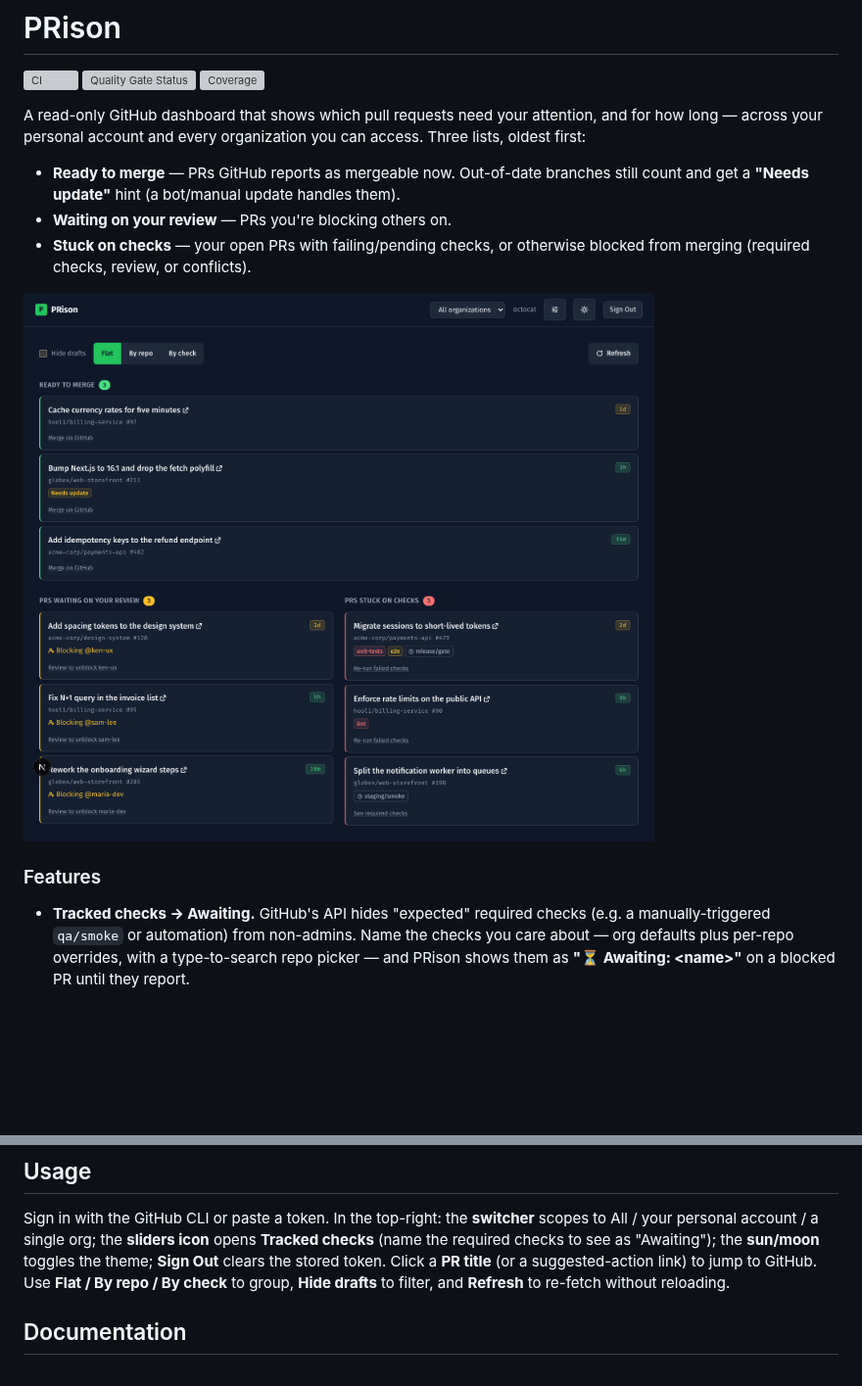
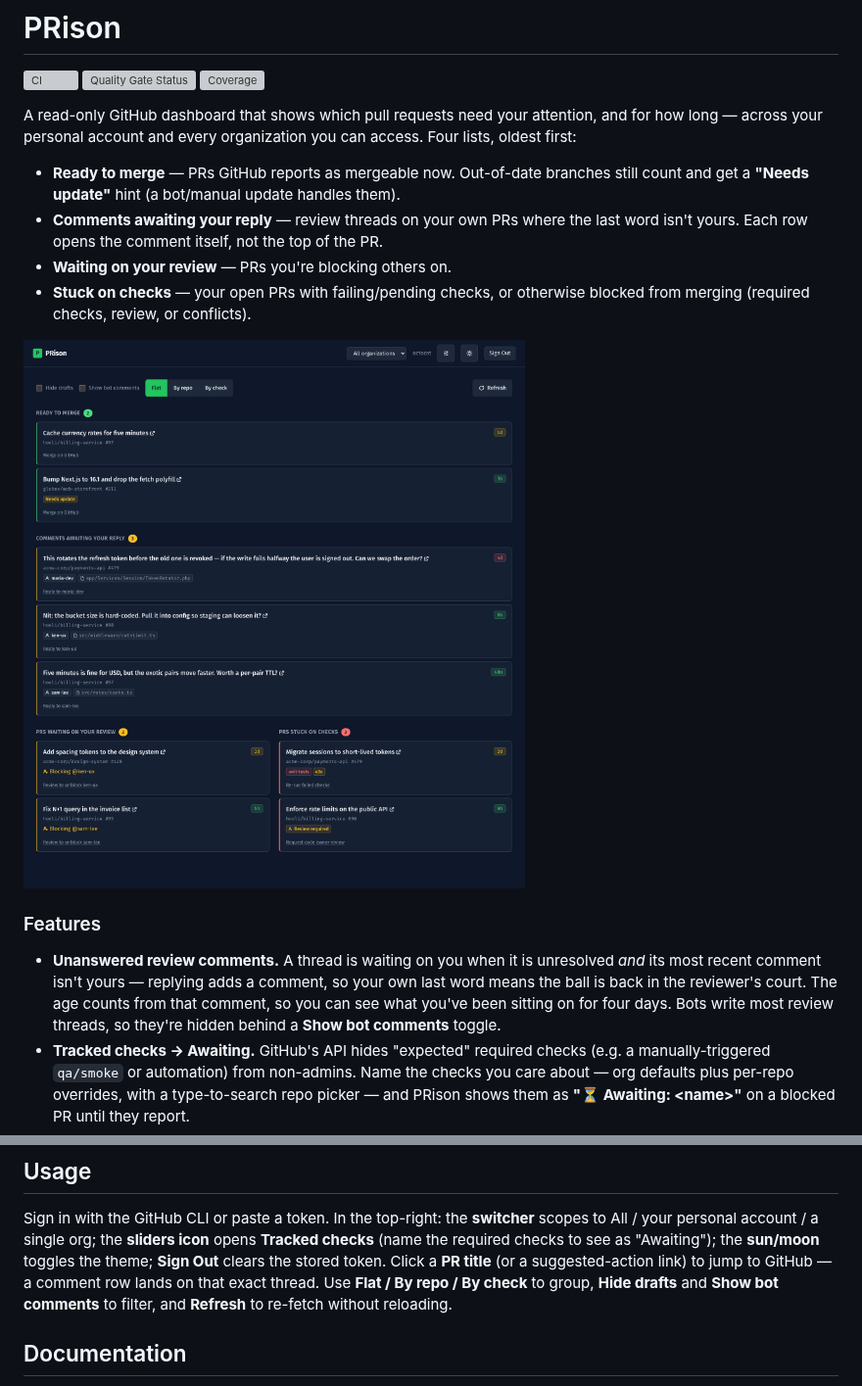
Before and after one commit to mfozmen/PRison, a Markdown page: README.md, 2 parts joined by grey strips. Shown at 98% size. Drawn GitHub-style; pictures changed too: docs/screenshot.png; blank space fills up the shorter version; grey boxes are pictures that could not be loaded.

Commit message:
docs: document the comments column and refresh the screenshot (#70)
The README still described three lists. There are four.

The screenshot is regenerated from fully synthetic data, as the original was: a
real capture would put private repository names and colleagues' handles into a
public README — exactly what REVIEW.md §1 forbids, and exactly the kind of leak
the identity guard cannot see, because a PNG has no text for it to scan.

It shows the new section with a four-day-old comment, so the age badge earns its
red, and with the author and file-path chips that make a row scannable.

Co-authored-by: Claude Opus 4.8 <noreply@anthropic.com>

```diff
--- a/README.md
+++ b/README.md
@@ -6,10 +6,12 @@
 
 A read-only GitHub dashboard that shows which pull requests need your attention,
 and for how long — across your personal account and every organization you can
-access. Three lists, oldest first:
+access. Four lists, oldest first:
 
 - **Ready to merge** — PRs GitHub reports as mergeable now. Out-of-date branches
   still count and get a **"Needs update"** hint (a bot/manual update handles them).
+- **Comments awaiting your reply** — review threads on your own PRs where the last
+  word isn't yours. Each row opens the comment itself, not the top of the PR.
 - **Waiting on your review** — PRs you're blocking others on.
 - **Stuck on checks** — your open PRs with failing/pending checks, or otherwise
   blocked from merging (required checks, review, or conflicts).
@@ -18,6 +20,12 @@ access. Three lists, oldest first:
 
 ### Features
 
+- **Unanswered review comments.** A thread is waiting on you when it is unresolved
+  *and* its most recent comment isn't yours — replying adds a comment, so your own
+  last word means the ball is back in the reviewer's court. The age counts from
+  that comment, so you can see what you've been sitting on for four days. Bots
+  write most review threads, so they're hidden behind a **Show bot comments**
+  toggle.
 - **Tracked checks → Awaiting.** GitHub's API hides "expected" required checks
   (e.g. a manually-triggered `qa/smoke` or automation) from non-admins. Name the
   checks you care about — org defaults plus per-repo overrides, with a
@@ -83,8 +91,9 @@ Sign in with the GitHub CLI or paste a token. In the top-right: the **switcher**
 scopes to All / your personal account / a single org; the **sliders icon** opens
 **Tracked checks** (name the required checks to see as "Awaiting"); the **sun/moon**
 toggles the theme; **Sign Out** clears the stored token. Click a **PR title** (or a
-suggested-action link) to jump to GitHub. Use **Flat / By repo / By check** to
-group, **Hide drafts** to filter, and **Refresh** to re-fetch without reloading.
+suggested-action link) to jump to GitHub — a comment row lands on that exact
+thread. Use **Flat / By repo / By check** to group, **Hide drafts** and **Show bot
+comments** to filter, and **Refresh** to re-fetch without reloading.
 
 ## Documentation
 
```
Also changed, not shown: other parts of README.md (+1 -1 lines).
